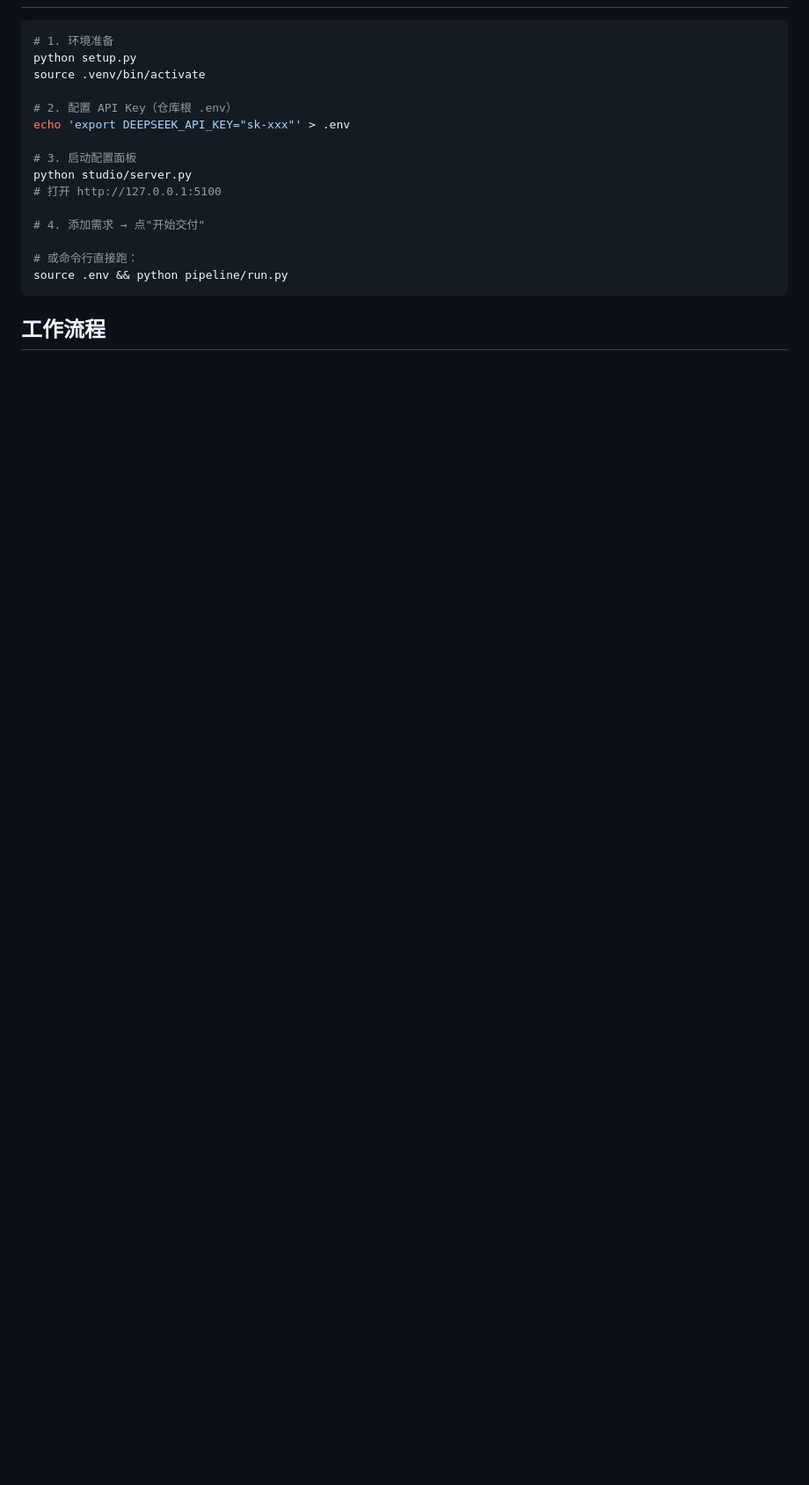
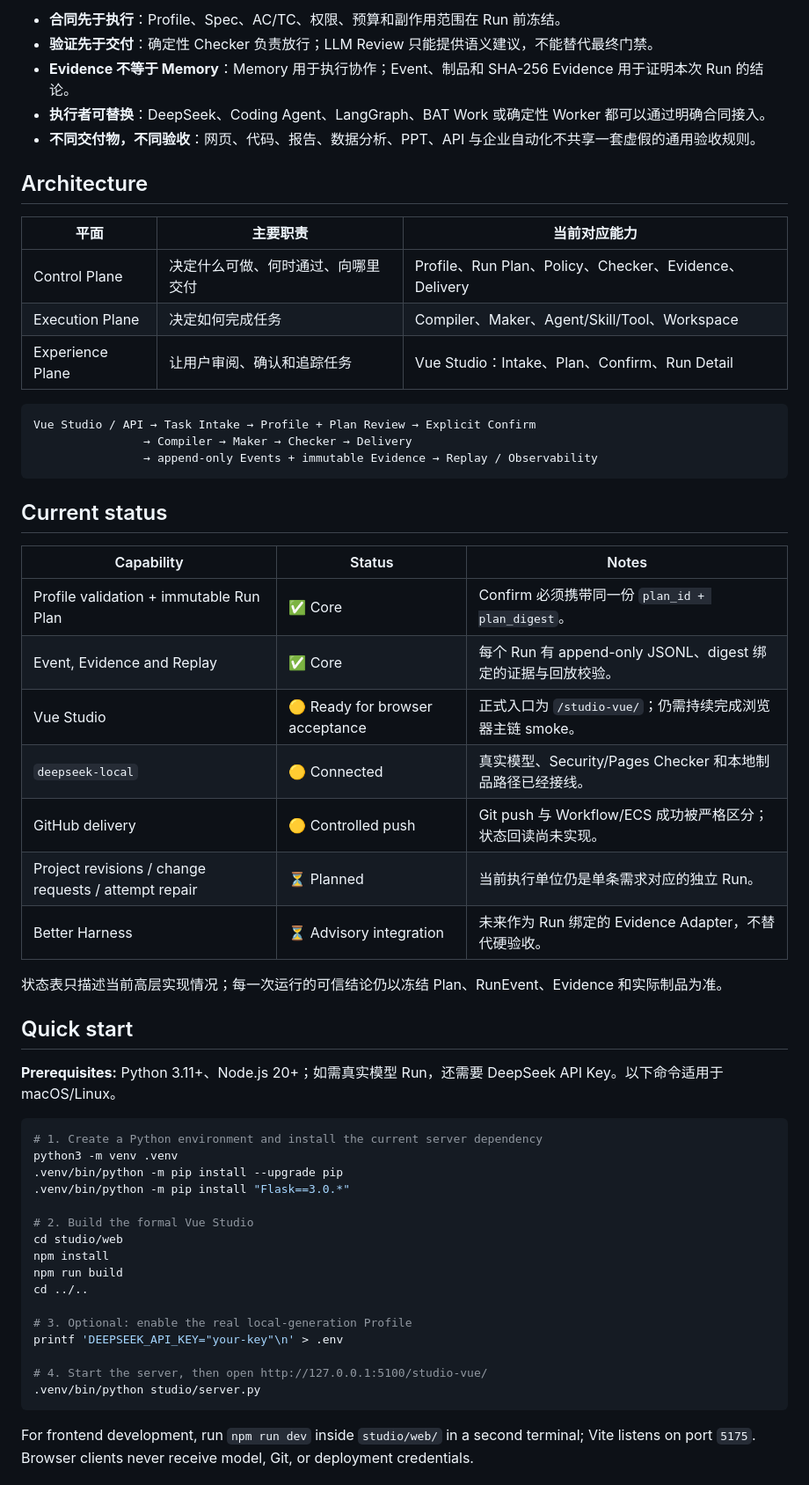
Before and after one commit to lvzhaobo/loop-platform, a Markdown page: README.md, the part around one of its changes. Shown at 88% size. Rendered like a GitHub page; blank space fills up the shorter version.

````diff
--- a/README.md
+++ b/README.md
@@ -76,21 +65,59 @@ output/                  # 产物
+- **合同先于执行**：Profile、Spec、AC/TC、权限、预算和副作用范围在 Run 前冻结。
+- **验证先于交付**：确定性 Checker 负责放行；LLM Review 只能提供语义建议，不能替代最终门禁。
+- **Evidence 不等于 Memory**：Memory 用于执行协作；Event、制品和 SHA-256 Evidence 用于证明本次 Run 的结论。
+- **执行者可替换**：DeepSeek、Coding Agent、LangGraph、BAT Work 或确定性 Worker 都可以通过明确合同接入。
+- **不同交付物，不同验收**：网页、代码、报告、数据分析、PPT、API 与企业自动化不共享一套虚假的通用验收规则。
+
+## Architecture
+
+| 平面 | 主要职责 | 当前对应能力 |
+|---|---|---|
+| Control Plane | 决定什么可做、何时通过、向哪里交付 | Profile、Run Plan、Policy、Checker、Evidence、Delivery |
+| Execution Plane | 决定如何完成任务 | Compiler、Maker、Agent/Skill/Tool、Workspace |
+| Experience Plane | 让用户审阅、确认和追踪任务 | Vue Studio：Intake、Plan、Confirm、Run Detail |
+
+```text
+Vue Studio / API → Task Intake → Profile + Plan Review → Explicit Confirm
+                → Compiler → Maker → Checker → Delivery
+                → append-only Events + immutable Evidence → Replay / Observability
+```
+
+## Current status
+
+| Capability | Status | Notes |
+|---|---|---|
+| Profile validation + immutable Run Plan | ✅ Core | Confirm 必须携带同一份 `plan_id + plan_digest`。 |
+| Event, Evidence and Replay | ✅ Core | 每个 Run 有 append-only JSONL、digest 绑定的证据与回放校验。 |
+| Vue Studio | 🟡 Ready for browser acceptance | 正式入口为 `/studio-vue/`；仍需持续完成浏览器主链 smoke。 |
+| `deepseek-local` | 🟡 Connected | 真实模型、Security/Pages Checker 和本地制品路径已经接线。 |
+| GitHub delivery | 🟡 Controlled push | Git push 与 Workflow/ECS 成功被严格区分；状态回读尚未实现。 |
+| Project revisions / change requests / attempt repair | ⏳ Planned | 当前执行单位仍是单条需求对应的独立 Run。 |
+| Better Harness | ⏳ Advisory integration | 未来作为 Run 绑定的 Evidence Adapter，不替代硬验收。 |
+
+状态表只描述当前高层实现情况；每一次运行的可信结论仍以冻结 Plan、RunEvent、Evidence 和实际制品为准。
+
+## Quick start
+
+**Prerequisites:** Python 3.11+、Node.js 20+；如需真实模型 Run，还需要 DeepSeek API Key。以下命令适用于 macOS/Linux。
 
 ```bash
-# 1. 环境准备
-python setup.py
-source .venv/bin/activate
+# 1. Create a Python environment and install the current server dependency
+python3 -m venv .venv
+.venv/bin/python -m pip install --upgrade pip
+.venv/bin/python -m pip install "Flask==3.0.*"
 
-# 2. 配置 API Key（仓库根 .env）
-echo 'export DEEPSEEK_API_KEY="sk-xxx"' > .env
+# 2. Build the formal Vue Studio
+cd studio/web
+npm install
+npm run build
+cd ../..
 
-# 3. 启动配置面板
-python studio/server.py
-# 打开 http://127.0.0.1:5100
+# 3. Optional: enable the real local-generation Profile
+printf 'DEEPSEEK_API_KEY="your-key"\n' > .env
 
-# 4. 添加需求 → 点"开始交付"
-
-# 或命令行直接跑：
-source .env && python pipeline/run.py
+# 4. Start the server, then open http://127.0.0.1:5100/studio-vue/
+.venv/bin/python studio/server.py
 ```
 
-## 工作流程
+For frontend development, run `npm run dev` inside `studio/web/` in a second terminal; Vite listens on port `5175`. Browser clients never receive model, Git, or deployment credentials.
 
````
Also changed, not shown: other parts of README.md (+80 -182 lines).
